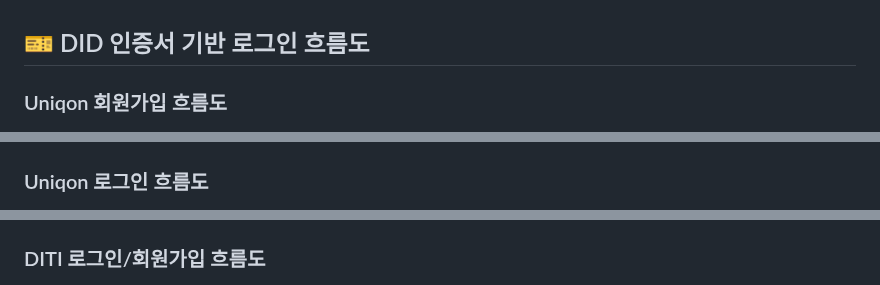
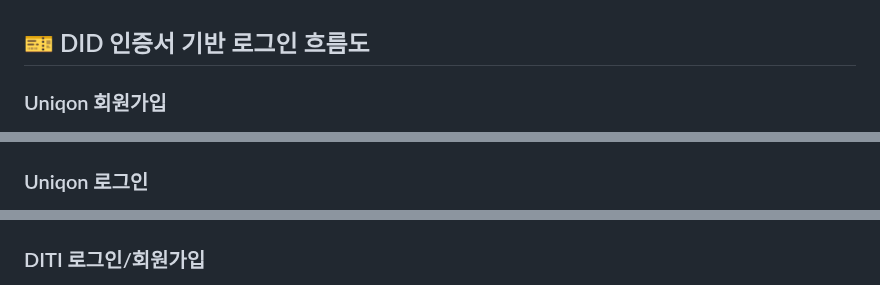
Before and after one commit to ji-hyon/uniq-on, a Markdown page: README.md, 3 parts joined by grey strips. GitHub-like rendering.

```diff
--- a/README.md
+++ b/README.md
@@ -78,17 +78,17 @@
 <br>
 
 ## 🎫 DID 인증서 기반 로그인 흐름도
-### Uniqon 회원가입 흐름도
+### Uniqon 회원가입
 <div align="center">
     <img src="img/join-flow.png" width="70%"/>
 </div>
 
-### Uniqon 로그인 흐름도
+### Uniqon 로그인
 <div align="center">
     <img src="img/login-flow.png" width="70%"/>
 </div>
 
-### DITI 로그인/회원가입 흐름도
+### DITI 로그인/회원가입
 <div align="center">
     <img src="img/diti-account.png" width="70%"/>
 </div>
```
Also changed, not shown: other parts of README.md (+1 -1 lines).
